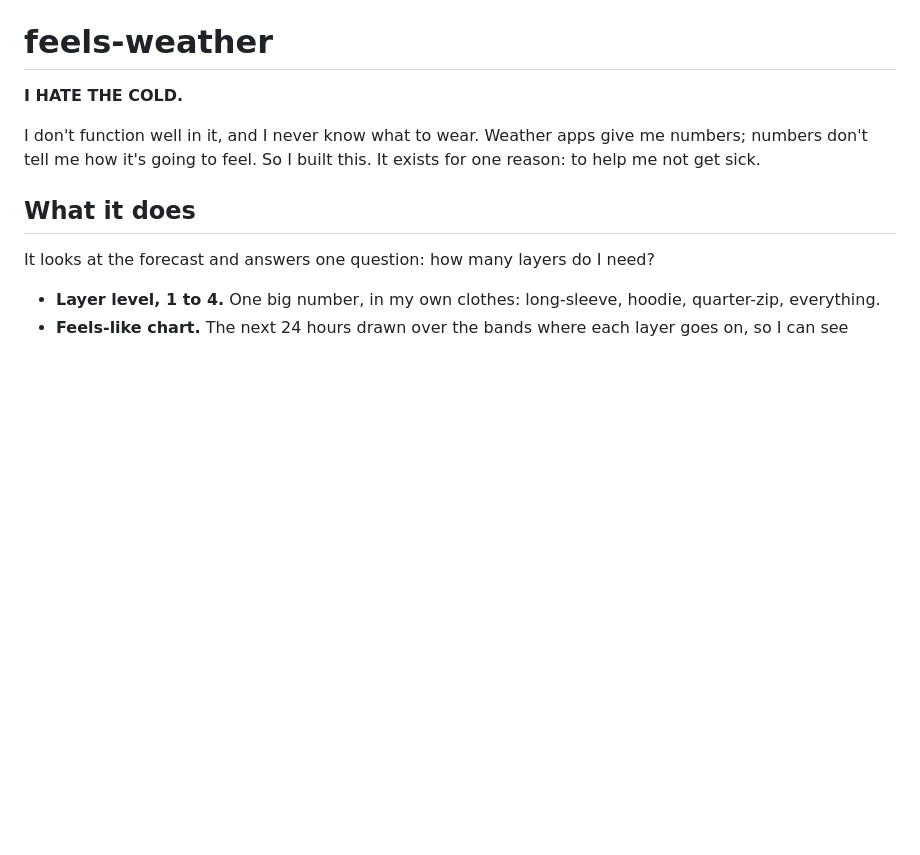
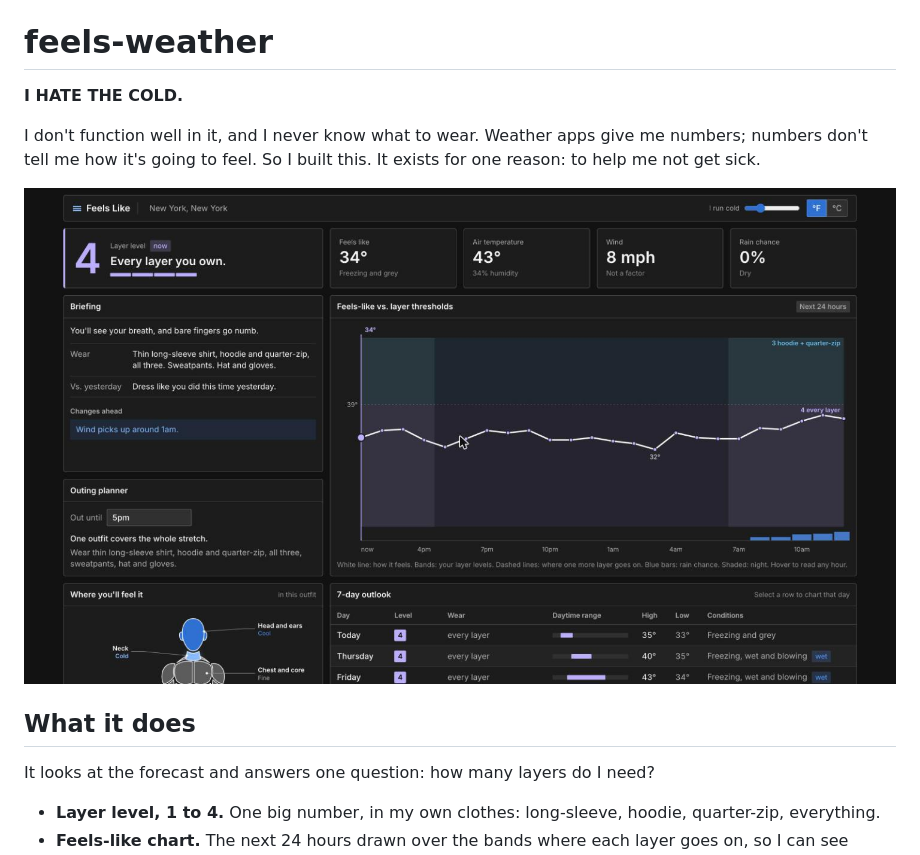
Before and after one commit to PaoloJN/feels-weather, a Markdown page: README.md, the part around the change. Drawn GitHub-style; pictures changed too: docs/dashboard.jpg (added); blank space fills up the shorter version.

Commit message:
Add a dashboard screenshot to the README
Co-Authored-By: Claude Fable 5.2 <noreply@anthropic.com>

```diff
--- a/README.md
+++ b/README.md
@@ -3,6 +3,8 @@
 **I HATE THE COLD.**
 
 I don't function well in it, and I never know what to wear. Weather apps give me numbers; numbers don't tell me how it's going to feel. So I built this. It exists for one reason: to help me not get sick.
+
+![The dashboard on a freezing afternoon in New York: layer level 4, every layer you own](docs/dashboard.jpg)
 
 ## What it does
 
```
